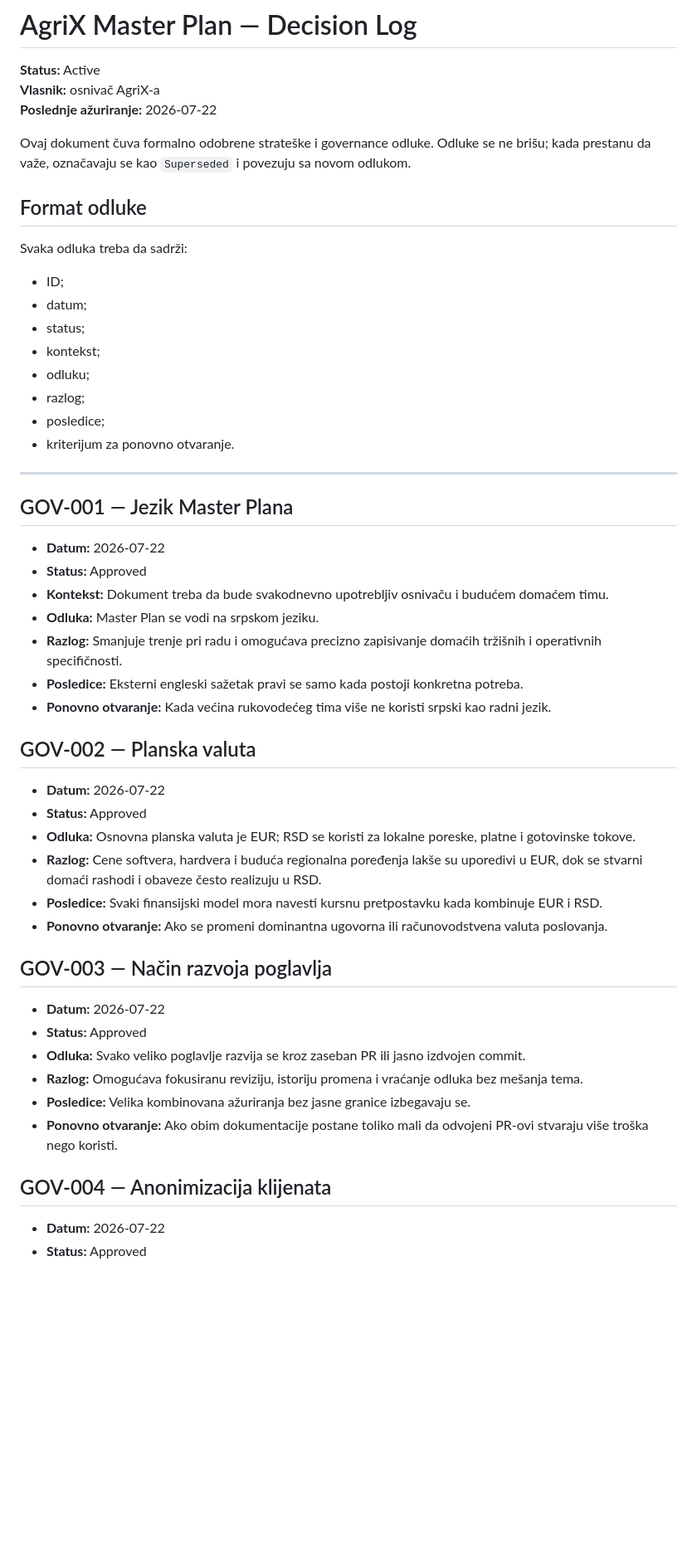
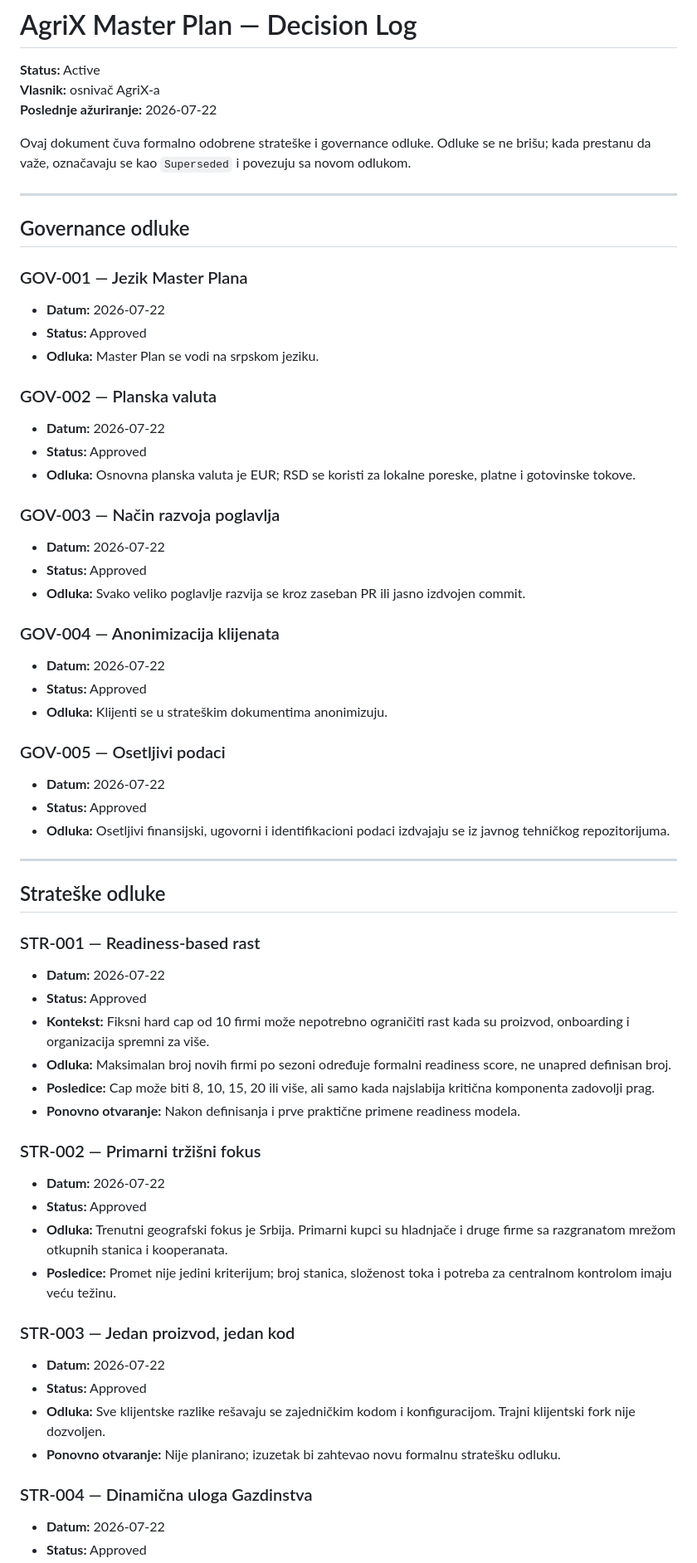
Before and after one commit to dusanmiladinovicVNM/otkupapp-pwa, a Markdown page: docs/Master Plan/DECISION_LOG.md, the part around one of its changes. Shown at 83% size. Drawn GitHub-style; blank space fills up the shorter version.

Commit message:
docs: approve revised AgriX strategy decisions

```diff
--- a/docs/Master Plan/DECISION_LOG.md
+++ b/docs/Master Plan/DECISION_LOG.md
@@ -6,50 +6,59 @@
 
 Ovaj dokument čuva formalno odobrene strateške i governance odluke. Odluke se ne brišu; kada prestanu da važe, označavaju se kao `Superseded` i povezuju sa novom odlukom.
 
-## Format odluke
+---
 
-Svaka odluka treba da sadrži:
+## Governance odluke
 
-- ID;
-- datum;
-- status;
-- kontekst;
-- odluku;
-- razlog;
-- posledice;
-- kriterijum za ponovno otvaranje.
+### GOV-001 — Jezik Master Plana
+- **Datum:** 2026-07-22
+- **Status:** Approved
+- **Odluka:** Master Plan se vodi na srpskom jeziku.
+
+### GOV-002 — Planska valuta
+- **Datum:** 2026-07-22
+- **Status:** Approved
+- **Odluka:** Osnovna planska valuta je EUR; RSD se koristi za lokalne poreske, platne i gotovinske tokove.
+
+### GOV-003 — Način razvoja poglavlja
+- **Datum:** 2026-07-22
+- **Status:** Approved
+- **Odluka:** Svako veliko poglavlje razvija se kroz zaseban PR ili jasno izdvojen commit.
+
+### GOV-004 — Anonimizacija klijenata
+- **Datum:** 2026-07-22
+- **Status:** Approved
+- **Odluka:** Klijenti se u strateškim dokumentima anonimizuju.
+
+### GOV-005 — Osetljivi podaci
+- **Datum:** 2026-07-22
+- **Status:** Approved
+- **Odluka:** Osetljivi finansijski, ugovorni i identifikacioni podaci izdvajaju se iz javnog tehničkog repozitorijuma.
 
 ---
 
-## GOV-001 — Jezik Master Plana
+## Strateške odluke
 
+### STR-001 — Readiness-based rast
 - **Datum:** 2026-07-22
 - **Status:** Approved
-- **Kontekst:** Dokument treba da bude svakodnevno upotrebljiv osnivaču i budućem domaćem timu.
-- **Odluka:** Master Plan se vodi na srpskom jeziku.
-- **Razlog:** Smanjuje trenje pri radu i omogućava precizno zapisivanje domaćih tržišnih i operativnih specifičnosti.
-- **Posledice:** Eksterni engleski sažetak pravi se samo kada postoji konkretna potreba.
-- **Ponovno otvaranje:** Kada većina rukovodećeg tima više ne koristi srpski kao radni jezik.
+- **Kontekst:** Fiksni hard cap od 10 firmi može nepotrebno ograničiti rast kada su proizvod, onboarding i organizacija spremni za više.
+- **Odluka:** Maksimalan broj novih firmi po sezoni određuje formalni readiness score, ne unapred definisan broj.
+- **Posledice:** Cap može biti 8, 10, 15, 20 ili više, ali samo kada najslabija kritična komponenta zadovolji prag.
+- **Ponovno otvaranje:** Nakon definisanja i prve praktične primene readiness modela.
 
-## GOV-002 — Planska valuta
-
+### STR-002 — Primarni tržišni fokus
 - **Datum:** 2026-07-22
 - **Status:** Approved
-- **Odluka:** Osnovna planska valuta je EUR; RSD se koristi za lokalne poreske, platne i gotovinske tokove.
-- **Razlog:** Cene softvera, hardvera i buduća regionalna poređenja lakše su uporedivi u EUR, dok se stvarni domaći rashodi i obaveze često realizuju u RSD.
-- **Posledice:** Svaki finansijski model mora navesti kursnu pretpostavku kada kombinuje EUR i RSD.
-- **Ponovno otvaranje:** Ako se promeni dominantna ugovorna ili računovodstvena valuta poslovanja.
+- **Odluka:** Trenutni geografski fokus je Srbija. Primarni kupci su hladnjače i druge firme sa razgranatom mrežom otkupnih stanica i kooperanata.
+- **Posledice:** Promet nije jedini kriterijum; broj stanica, složenost toka i potreba za centralnom kontrolom imaju veću težinu.
 
-## GOV-003 — Način razvoja poglavlja
-
+### STR-003 — Jedan proizvod, jedan kod
 - **Datum:** 2026-07-22
 - **Status:** Approved
-- **Odluka:** Svako veliko poglavlje razvija se kroz zaseban PR ili jasno izdvojen commit.
-- **Razlog:** Omogućava fokusiranu reviziju, istoriju promena i vraćanje odluka bez mešanja tema.
-- **Posledice:** Velika kombinovana ažuriranja bez jasne granice izbegavaju se.
-- **Ponovno otvaranje:** Ako obim dokumentacije postane toliko mali da odvojeni PR-ovi stvaraju više troška nego koristi.
+- **Odluka:** Sve klijentske razlike rešavaju se zajedničkim kodom i konfiguracijom. Trajni klijentski fork nije dozvoljen.
+- **Ponovno otvaranje:** Nije planirano; izuzetak bi zahtevao novu formalnu stratešku odluku.
 
-## GOV-004 — Anonimizacija klijenata
-
+### STR-004 — Dinamična uloga Gazdinstva
 - **Datum:** 2026-07-22
 - **Status:** Approved
```
Also changed, not shown: other parts of docs/Master Plan/DECISION_LOG.md (+30 -18 lines).
